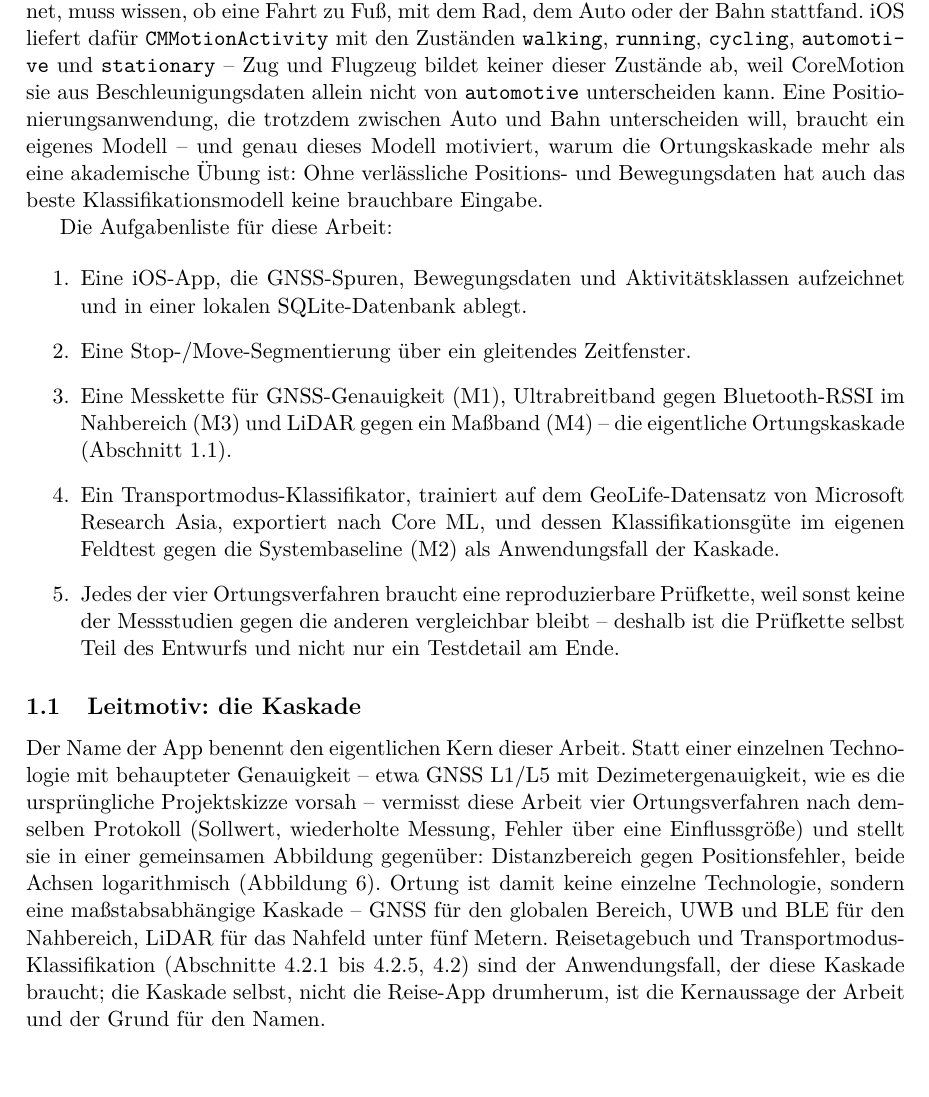
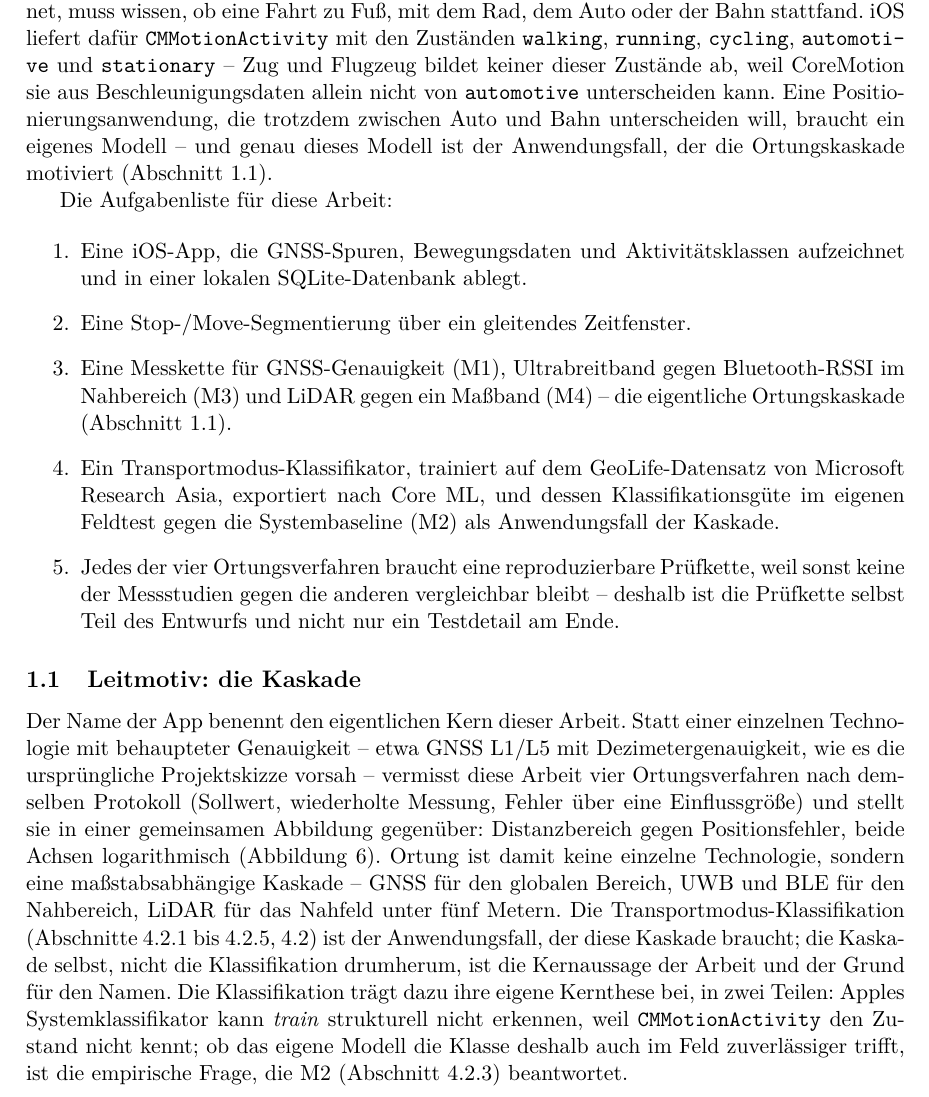
Before and after one commit to JanekMarkert/Kaskade, a LaTeX paper (docs/abgabe/abgabe.tex): part of page 3 of 16, cut so that both start at the same text. Compiled offline with pdfLaTeX.

Commit message:
docs: Kernthese im Leitmotiv-Abschnitt definiert, veraltete Reisetagebuch-Nennung entfernt
M2 und Fazit verweisen auf sec:leitmotiv fuer eine 'Kernthese in zwei
Teilen' (strukturell/empirisch), die dort bisher nicht stand -- nur die
Kaskaden-Idee. Ergaenzt. Der Einleitungsabsatz nannte weiterhin ein
Reisetagebuch als Teil des Anwendungsfalls, obwohl das Feature laut
Abschnitt 6.3 gestrichen ist; korrigiert auf die Transportmodus-
Klassifikation allein. Ein Satz mit generischer Behauptung ohne eigenen
Beleg (bestes Modell braucht gute Eingabe) gekuerzt.

```diff
--- a/docs/abgabe/abgabe.tex
+++ b/docs/abgabe/abgabe.tex
@@ -162,9 +162,8 @@ keiner dieser Zustände ab, weil CoreMotion sie aus Beschleunigungsdaten
 allein nicht von \texttt{automotive} unterscheiden kann. Eine
 Positionierungsanwendung, die trotzdem zwischen Auto und Bahn
 unterscheiden will, braucht ein eigenes Modell -- und genau dieses Modell
-motiviert, warum die Ortungskaskade mehr als eine akademische Übung ist:
-Ohne verlässliche Positions- und Bewegungsdaten hat auch das beste
-Klassifikationsmodell keine brauchbare Eingabe.
+ist der Anwendungsfall, der die Ortungskaskade motiviert
+(Abschnitt~\ref{sec:leitmotiv}).
 
 Die Aufgabenliste für diese Arbeit:
 
@@ -198,10 +197,15 @@ Positionsfehler, beide Achsen logarithmisch
 (Abbildung~\ref{fig:cascade}). Ortung ist damit keine einzelne Technologie,
 sondern eine maßstabsabhängige Kaskade -- GNSS für den globalen Bereich,
 UWB und BLE für den Nahbereich, LiDAR für das Nahfeld unter fünf Metern.
-Reisetagebuch und Transportmodus-Klassifikation (Abschnitte~\ref{sec:m1}
-bis~\ref{sec:m4}, \ref{sec:messstudien}) sind der Anwendungsfall, der diese
-Kaskade braucht; die Kaskade selbst, nicht die Reise-App drumherum, ist die
-Kernaussage der Arbeit und der Grund für den Namen.
+Die Transportmodus-Klassifikation (Abschnitte~\ref{sec:m1}
+bis~\ref{sec:m4}, \ref{sec:messstudien}) ist der Anwendungsfall, der diese
+Kaskade braucht; die Kaskade selbst, nicht die Klassifikation drumherum, ist
+die Kernaussage der Arbeit und der Grund für den Namen. Die Klassifikation
+trägt dazu ihre eigene Kernthese bei, in zwei Teilen: Apples
+Systemklassifikator kann \emph{train} strukturell nicht erkennen, weil
+\texttt{CMMotionActivity} den Zustand nicht kennt; ob das eigene Modell die
+Klasse deshalb auch im Feld zuverlässiger trifft, ist die empirische Frage,
+die M2 (Abschnitt~\ref{sec:m2}) beantwortet.
 
 \section{Fachliche Grundlagen}
 
```
Also changed, not shown: docs/abgabe/abgabe.pdf.
